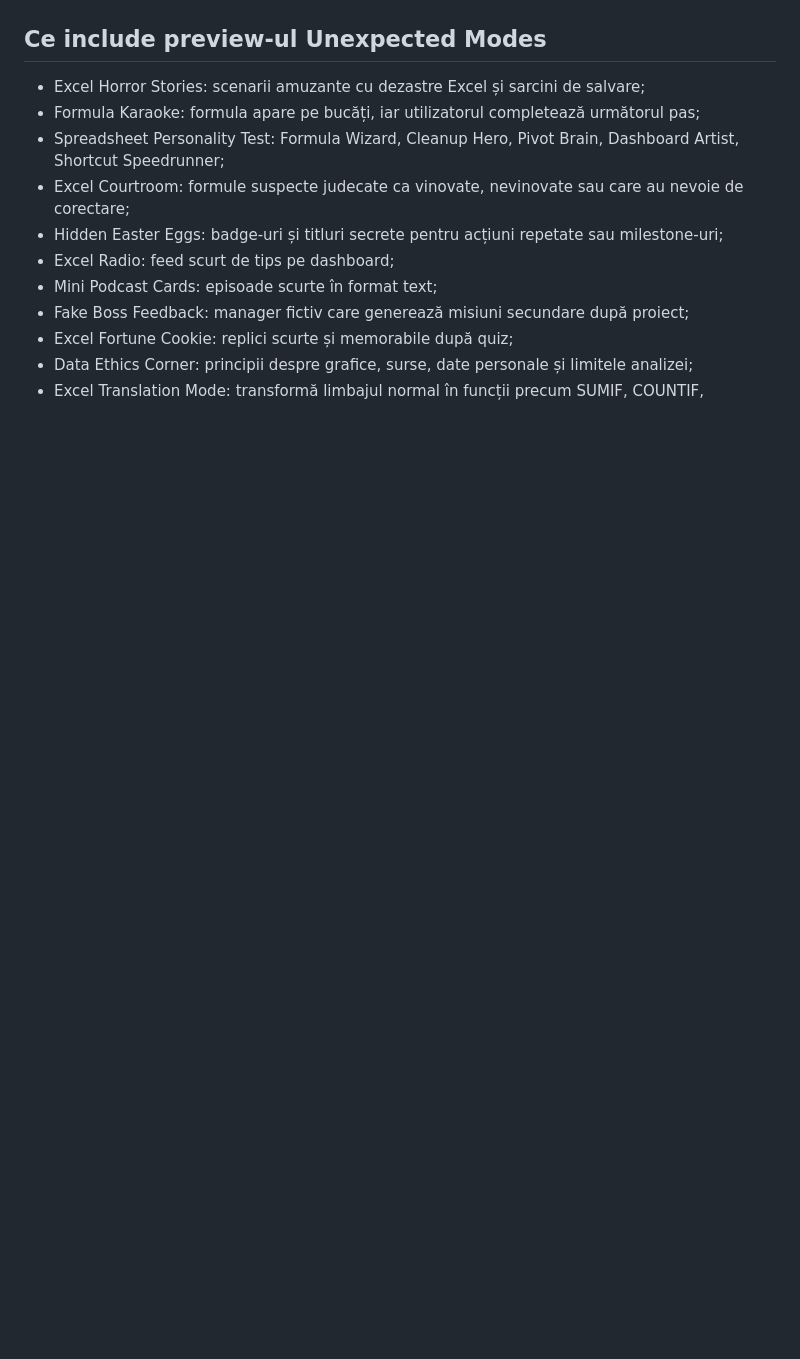
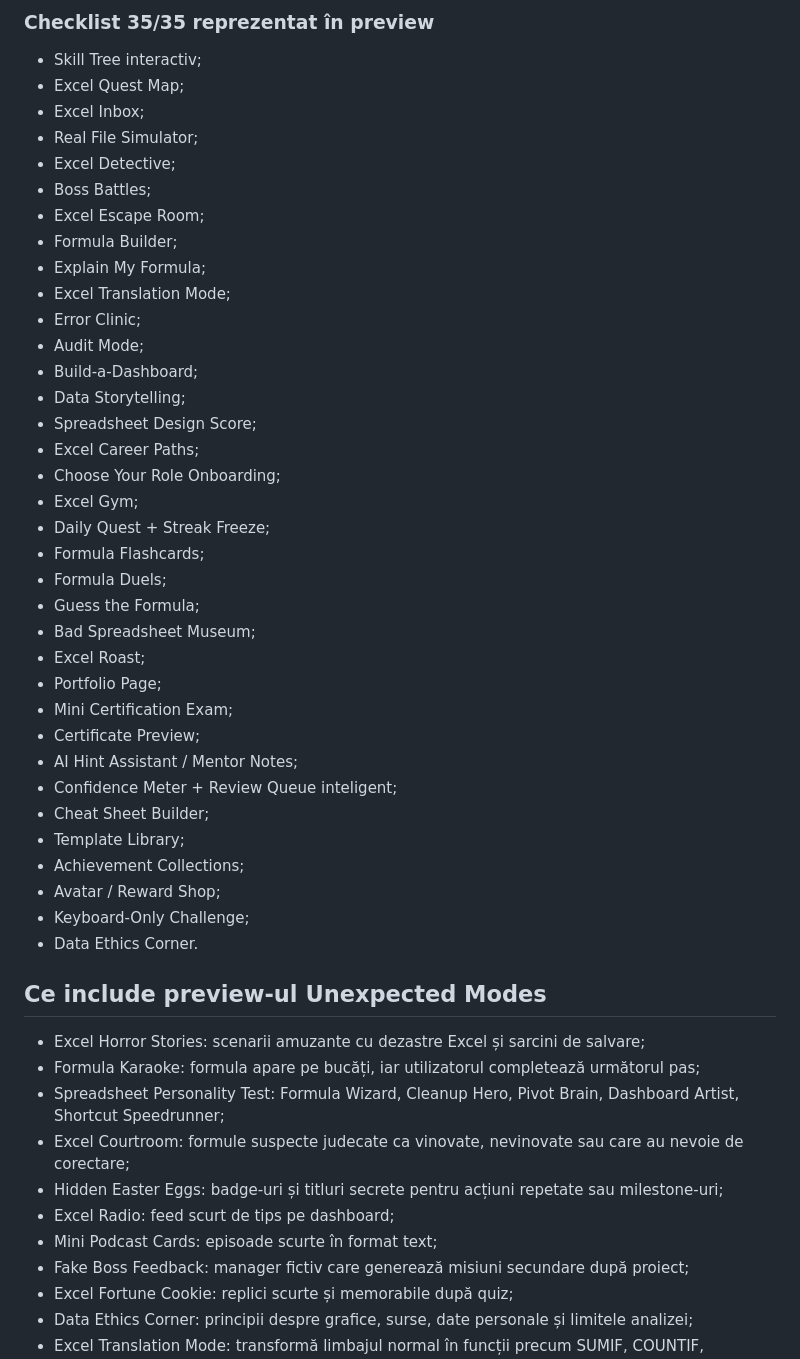
Before and after one commit to LaurAndreea10/Excel-Quest, a Markdown page: UPGRADE_NOTES.md, the part around one of its changes. Rendered like a GitHub page; blank space fills up the shorter version.

Commit message:
Document wow product layer preview

```diff
--- a/UPGRADE_NOTES.md
+++ b/UPGRADE_NOTES.md
@@ -14,3 +41,40 @@ Acest branch adaugă versiuni preview pentru Excel Quest, aliniate ca experienț
+### Checklist 35/35 reprezentat în preview
+
+- Skill Tree interactiv;
+- Excel Quest Map;
+- Excel Inbox;
+- Real File Simulator;
+- Excel Detective;
+- Boss Battles;
+- Excel Escape Room;
+- Formula Builder;
+- Explain My Formula;
+- Excel Translation Mode;
+- Error Clinic;
+- Audit Mode;
+- Build-a-Dashboard;
+- Data Storytelling;
+- Spreadsheet Design Score;
+- Excel Career Paths;
+- Choose Your Role Onboarding;
+- Excel Gym;
+- Daily Quest + Streak Freeze;
+- Formula Flashcards;
+- Formula Duels;
+- Guess the Formula;
+- Bad Spreadsheet Museum;
+- Excel Roast;
+- Portfolio Page;
+- Mini Certification Exam;
+- Certificate Preview;
+- AI Hint Assistant / Mentor Notes;
+- Confidence Meter + Review Queue inteligent;
+- Cheat Sheet Builder;
+- Template Library;
+- Achievement Collections;
+- Avatar / Reward Shop;
+- Keyboard-Only Challenge;
+- Data Ethics Corner.
 
 ## Ce include preview-ul Unexpected Modes
 
```
Also changed, not shown: other parts of UPGRADE_NOTES.md (+34 -7 lines).
